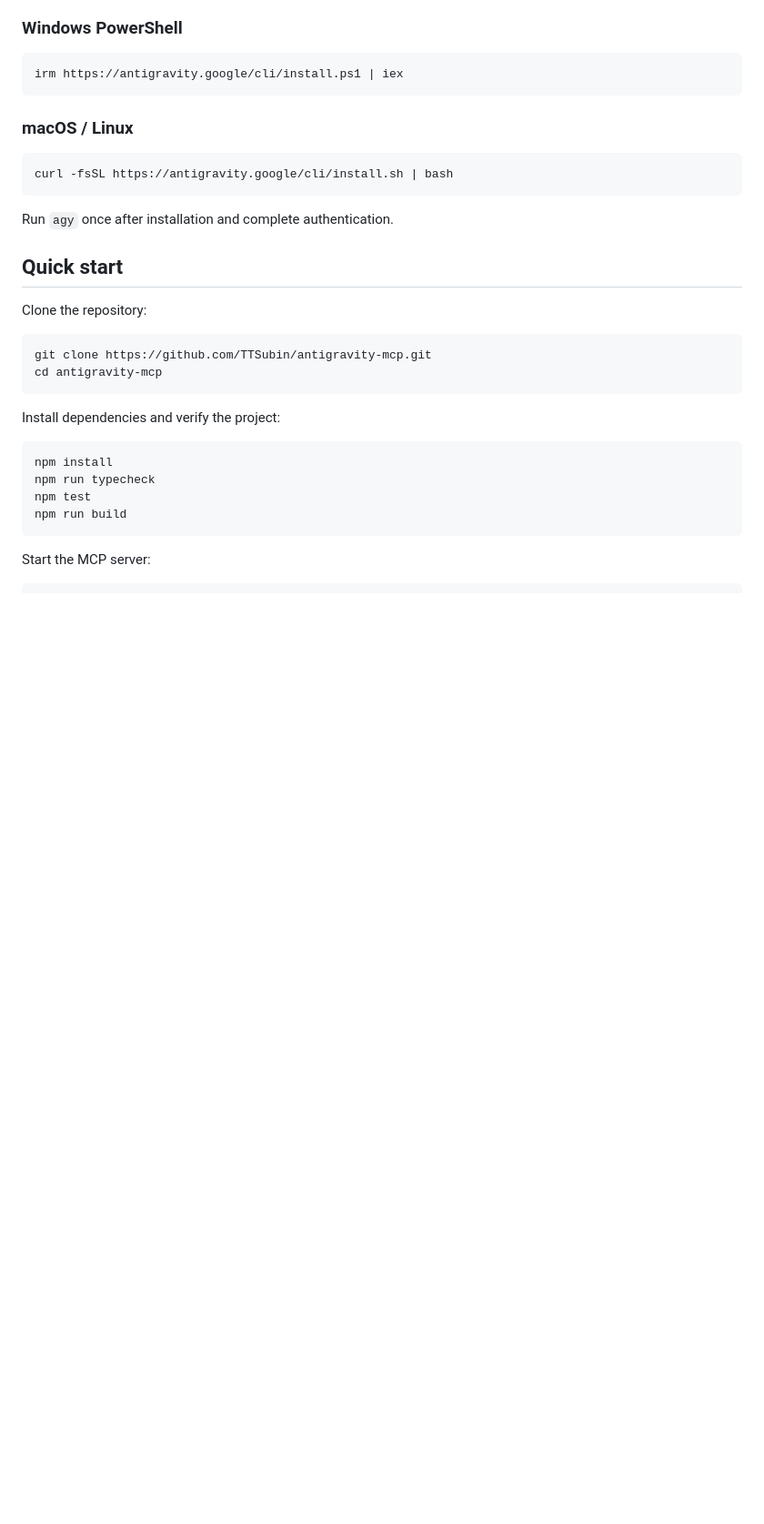
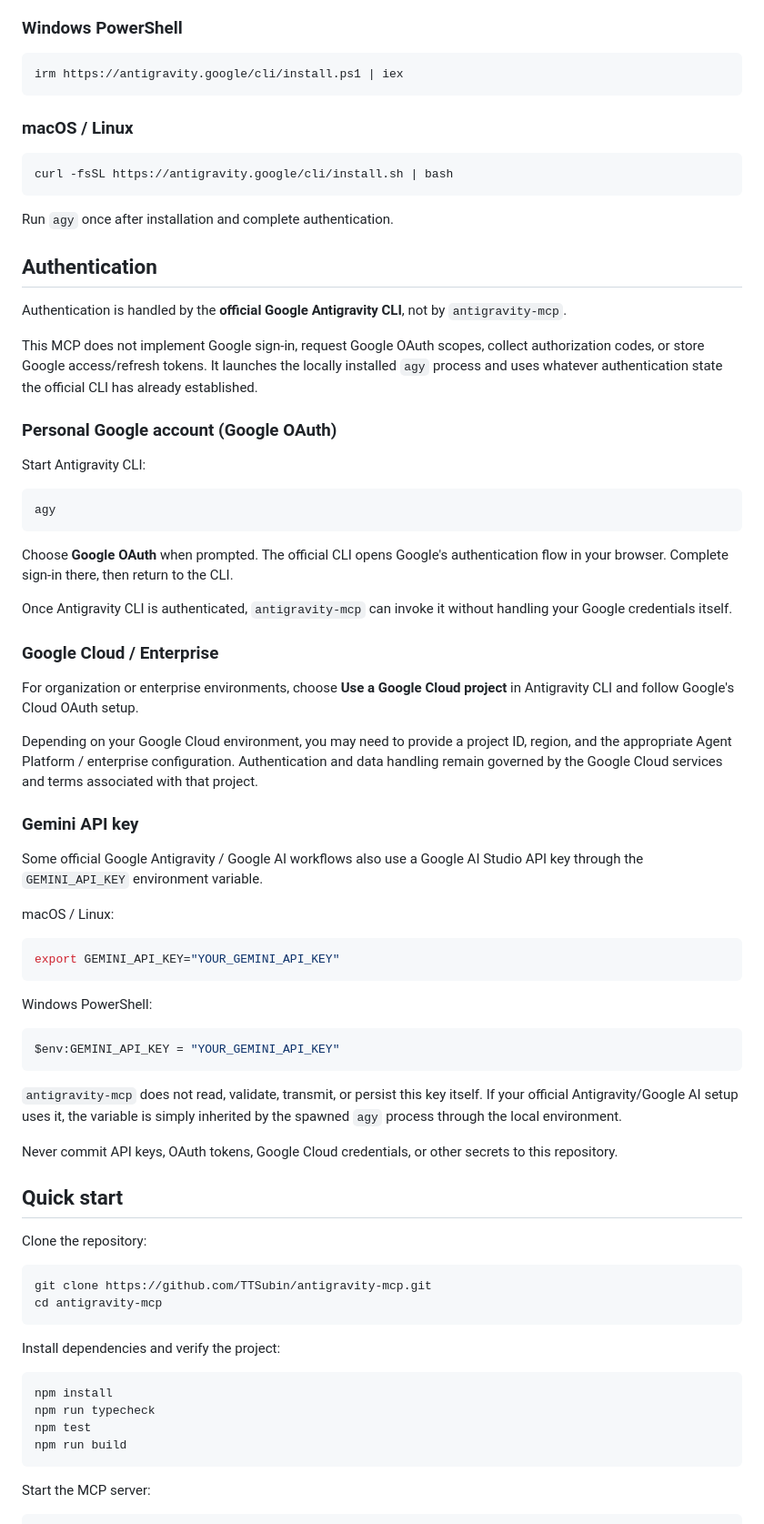
Before and after one commit to TTSubin/antigravity-mcp, a Markdown page: README.md, the part around one of its changes. Shown at 91% size. GitHub-like rendering; blank space fills up the shorter version.

Commit message:
docs: clarify Google authentication and affiliation

````diff
--- a/README.md
+++ b/README.md
@@ -99,6 +101,50 @@ curl -fsSL https://antigravity.google/cli/install.sh | bash
 ```
 
 Run `agy` once after installation and complete authentication.
+
+## Authentication
+
+Authentication is handled by the **official Google Antigravity CLI**, not by `antigravity-mcp`.
+
+This MCP does not implement Google sign-in, request Google OAuth scopes, collect authorization codes, or store Google access/refresh tokens. It launches the locally installed `agy` process and uses whatever authentication state the official CLI has already established.
+
+### Personal Google account (Google OAuth)
+
+Start Antigravity CLI:
+
+```bash
+agy
+```
+
+Choose **Google OAuth** when prompted. The official CLI opens Google's authentication flow in your browser. Complete sign-in there, then return to the CLI.
+
+Once Antigravity CLI is authenticated, `antigravity-mcp` can invoke it without handling your Google credentials itself.
+
+### Google Cloud / Enterprise
+
+For organization or enterprise environments, choose **Use a Google Cloud project** in Antigravity CLI and follow Google's Cloud OAuth setup.
+
+Depending on your Google Cloud environment, you may need to provide a project ID, region, and the appropriate Agent Platform / enterprise configuration. Authentication and data handling remain governed by the Google Cloud services and terms associated with that project.
+
+### Gemini API key
+
+Some official Google Antigravity / Google AI workflows also use a Google AI Studio API key through the `GEMINI_API_KEY` environment variable.
+
+macOS / Linux:
+
+```bash
+export GEMINI_API_KEY="YOUR_GEMINI_API_KEY"
+```
+
+Windows PowerShell:
+
+```powershell
+$env:GEMINI_API_KEY = "YOUR_GEMINI_API_KEY"
+```
+
+`antigravity-mcp` does not read, validate, transmit, or persist this key itself. If your official Antigravity/Google AI setup uses it, the variable is simply inherited by the spawned `agy` process through the local environment.
+
+Never commit API keys, OAuth tokens, Google Cloud credentials, or other secrets to this repository.
 
 ## Quick start
 
````
Also changed, not shown: other parts of README.md (+5 -0 lines).
